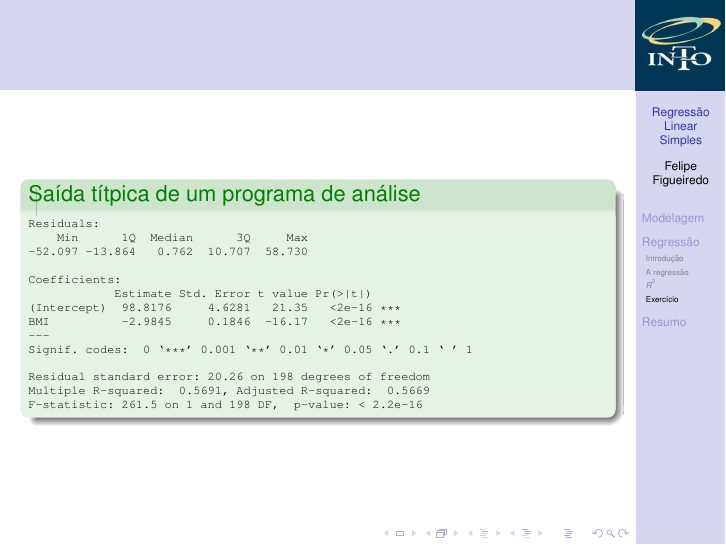
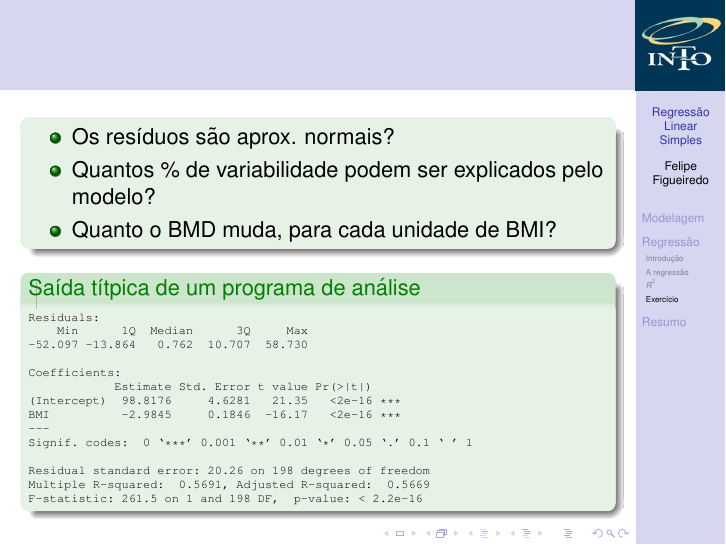
Before and after one commit to philsf/Bioestatistica, LaTeX slides (Aulas/BE-Regressao-cap18-19.tex): page 36 of 41. Compiled offline with pdfLaTeX.

Commit message:
perguntas de assistencia

```diff
--- a/Aulas/BE-Regressao-cap18-19.tex
+++ b/Aulas/BE-Regressao-cap18-19.tex
@@ -440,6 +440,13 @@
 \end{frame}
 
 \begin{frame}[fragile]{}
+  \begin{exampleblock}{}
+    \begin{itemize}
+    \item Os resíduos são aprox. normais?
+    \item Quantos \% de variabilidade podem ser explicados pelo modelo?
+    \item Quanto o BMD muda, para cada unidade de BMI?
+    \end{itemize}
+  \end{exampleblock}
   \begin{exampleblock}{Saída títpica de um programa de análise}
     \tiny
 \begin{verbatim}
```
Also changed, not shown: Aulas/BE-Regressao-cap18-19.pdf.
